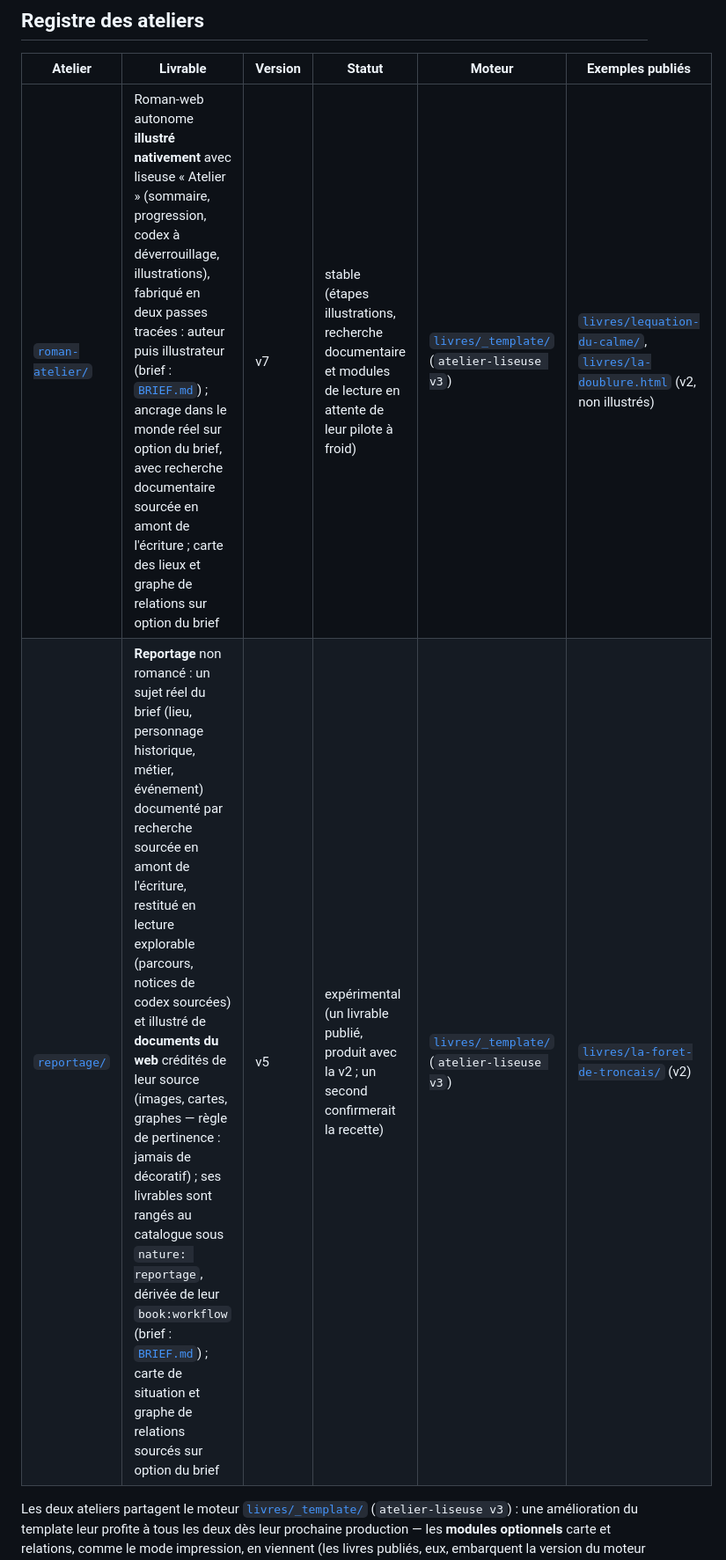
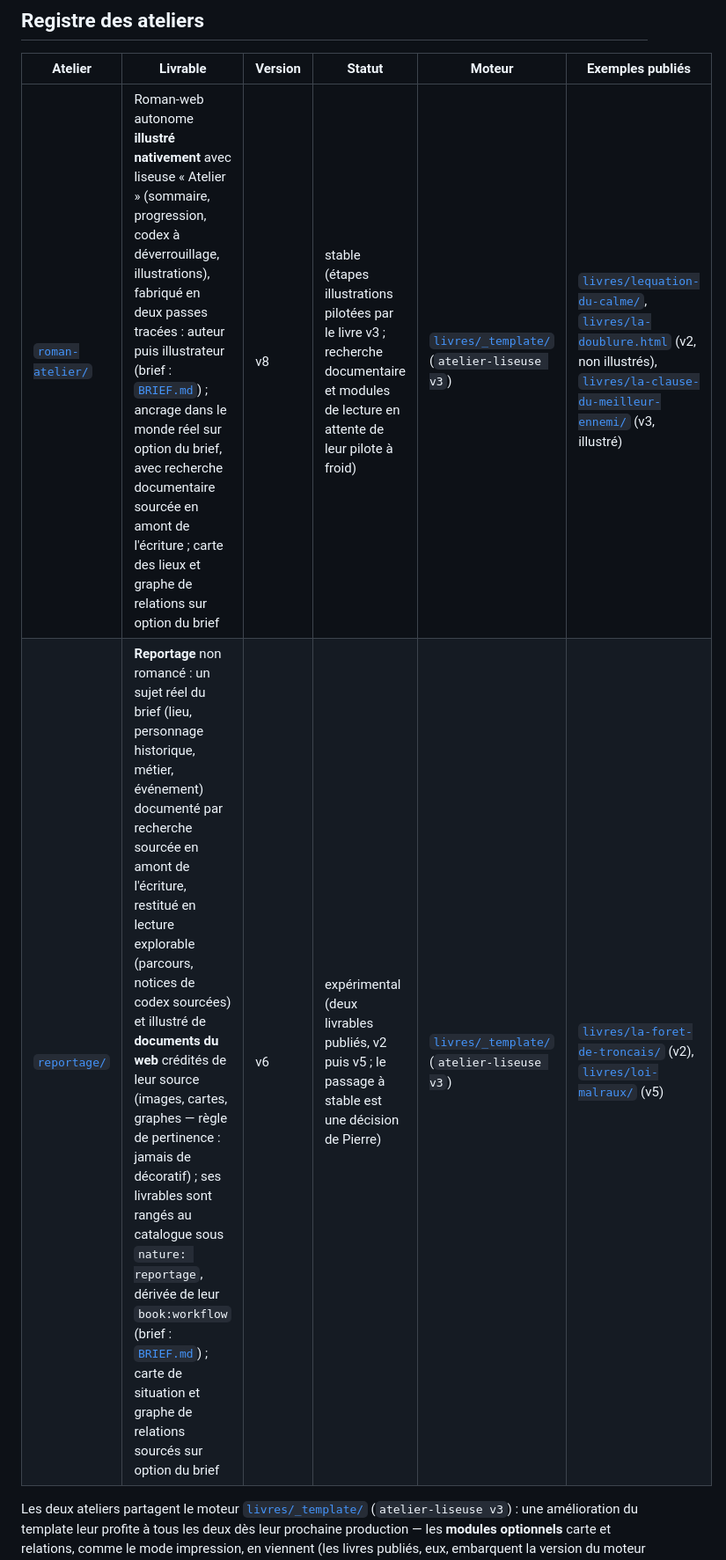
Before and after one commit to pierrebillet/ma-bibliotheque, a Markdown page: ateliers/README.md, the part around the change. Shown at 88% size. Rendered like a GitHub page.

Commit message:
Registre des ateliers : versions v8/v6 et pilotes publiés enregistrés
Co-Authored-By: Claude <noreply@anthropic.com>
Claude-Session: https://claude.ai/code/session_018GmdzZ8jnytH8FaJTYetCT

```diff
--- a/ateliers/README.md
+++ b/ateliers/README.md
@@ -9,8 +9,8 @@ bibliothèque. Plusieurs ateliers cohabitent, un par type de livrable.
 
 | Atelier | Livrable | Version | Statut | Moteur | Exemples publiés |
 |---|---|---|---|---|---|
-| [`roman-atelier/`](roman-atelier/WORKFLOW.md) | Roman-web autonome **illustré nativement** avec liseuse « Atelier » (sommaire, progression, codex à déverrouillage, illustrations), fabriqué en deux passes tracées : auteur puis illustrateur (brief : [`BRIEF.md`](roman-atelier/BRIEF.md)) ; ancrage dans le monde réel sur option du brief, avec recherche documentaire sourcée en amont de l'écriture ; carte des lieux et graphe de relations sur option du brief | v7 | stable (étapes illustrations, recherche documentaire et modules de lecture en attente de leur pilote à froid) | [`livres/_template/`](../livres/_template/README.md) (`atelier-liseuse v3`) | [`livres/lequation-du-calme/`](../livres/lequation-du-calme), [`livres/la-doublure.html`](../livres/la-doublure.html) (v2, non illustrés) |
-| [`reportage/`](reportage/WORKFLOW.md) | **Reportage** non romancé : un sujet réel du brief (lieu, personnage historique, métier, événement) documenté par recherche sourcée en amont de l'écriture, restitué en lecture explorable (parcours, notices de codex sourcées) et illustré de **documents du web** crédités de leur source (images, cartes, graphes — règle de pertinence : jamais de décoratif) ; ses livrables sont rangés au catalogue sous `nature: reportage`, dérivée de leur `book:workflow` (brief : [`BRIEF.md`](reportage/BRIEF.md)) ; carte de situation et graphe de relations sourcés sur option du brief | v5 | expérimental (un livrable publié, produit avec la v2 ; un second confirmerait la recette) | [`livres/_template/`](../livres/_template/README.md) (`atelier-liseuse v3`) | [`livres/la-foret-de-troncais/`](../livres/la-foret-de-troncais) (v2) |
+| [`roman-atelier/`](roman-atelier/WORKFLOW.md) | Roman-web autonome **illustré nativement** avec liseuse « Atelier » (sommaire, progression, codex à déverrouillage, illustrations), fabriqué en deux passes tracées : auteur puis illustrateur (brief : [`BRIEF.md`](roman-atelier/BRIEF.md)) ; ancrage dans le monde réel sur option du brief, avec recherche documentaire sourcée en amont de l'écriture ; carte des lieux et graphe de relations sur option du brief | v8 | stable (étapes illustrations pilotées par le livre v3 ; recherche documentaire et modules de lecture en attente de leur pilote à froid) | [`livres/_template/`](../livres/_template/README.md) (`atelier-liseuse v3`) | [`livres/lequation-du-calme/`](../livres/lequation-du-calme), [`livres/la-doublure.html`](../livres/la-doublure.html) (v2, non illustrés), [`livres/la-clause-du-meilleur-ennemi/`](../livres/la-clause-du-meilleur-ennemi) (v3, illustré) |
+| [`reportage/`](reportage/WORKFLOW.md) | **Reportage** non romancé : un sujet réel du brief (lieu, personnage historique, métier, événement) documenté par recherche sourcée en amont de l'écriture, restitué en lecture explorable (parcours, notices de codex sourcées) et illustré de **documents du web** crédités de leur source (images, cartes, graphes — règle de pertinence : jamais de décoratif) ; ses livrables sont rangés au catalogue sous `nature: reportage`, dérivée de leur `book:workflow` (brief : [`BRIEF.md`](reportage/BRIEF.md)) ; carte de situation et graphe de relations sourcés sur option du brief | v6 | expérimental (deux livrables publiés, v2 puis v5 ; le passage à stable est une décision de Pierre) | [`livres/_template/`](../livres/_template/README.md) (`atelier-liseuse v3`) | [`livres/la-foret-de-troncais/`](../livres/la-foret-de-troncais) (v2), [`livres/loi-malraux/`](../livres/loi-malraux) (v5) |
 
 Les deux ateliers partagent le moteur [`livres/_template/`](../livres/_template/README.md)
 (`atelier-liseuse v3`) : une amélioration du template leur profite à tous les deux
```
